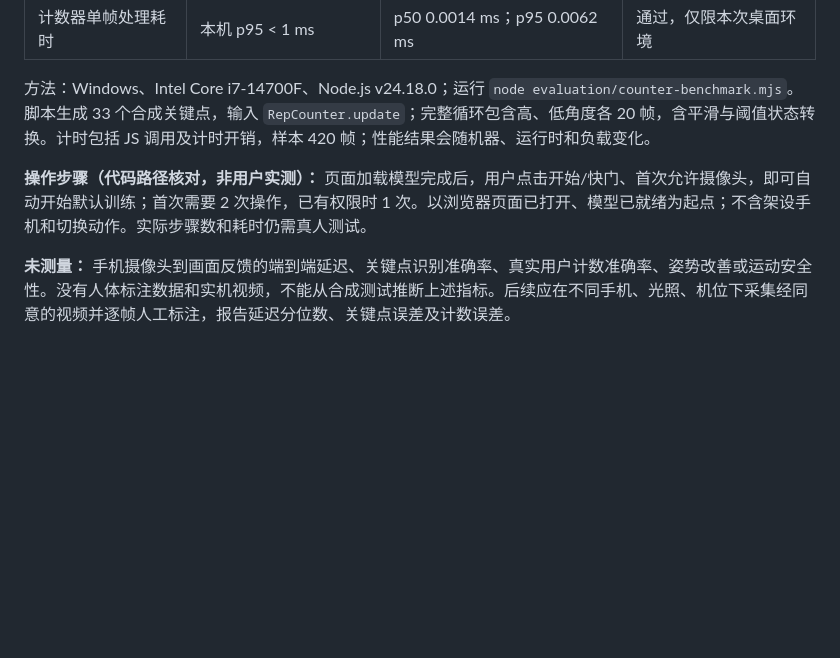
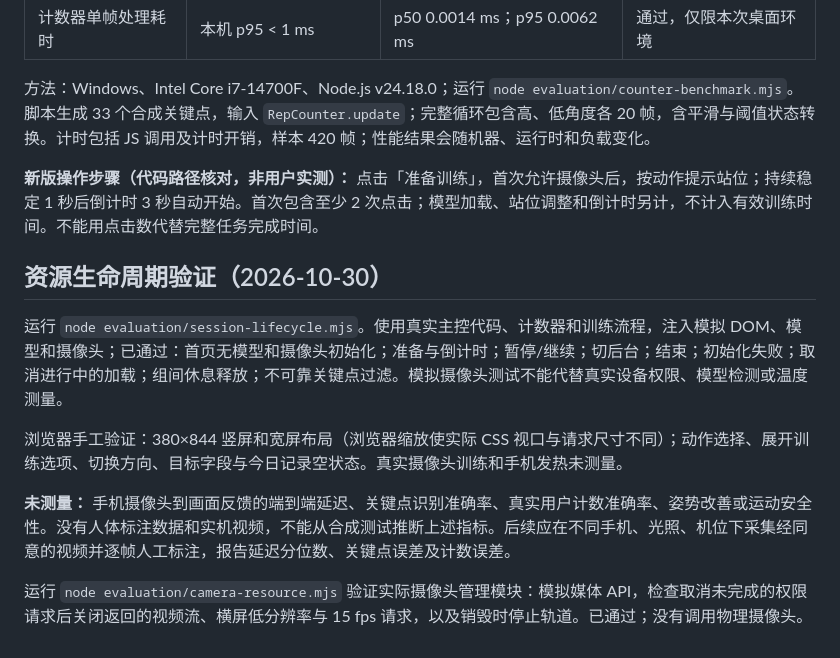
Before and after one commit to userxu-air/spotter, a Markdown page: evaluation/RESULTS.md, the part around the change. Drawn GitHub-style; blank space fills up the shorter version.

```diff
--- a/evaluation/RESULTS.md
+++ b/evaluation/RESULTS.md
@@ -10,6 +10,14 @@
 
 方法：Windows、Intel Core i7-14700F、Node.js v24.18.0；运行 `node evaluation/counter-benchmark.mjs`。脚本生成 33 个合成关键点，输入 `RepCounter.update`；完整循环包含高、低角度各 20 帧，含平滑与阈值状态转换。计时包括 JS 调用及计时开销，样本 420 帧；性能结果会随机器、运行时和负载变化。
 
-**操作步骤（代码路径核对，非用户实测）：** 页面加载模型完成后，用户点击开始/快门、首次允许摄像头，即可自动开始默认训练；首次需要 2 次操作，已有权限时 1 次。以浏览器页面已打开、模型已就绪为起点；不含架设手机和切换动作。实际步骤数和耗时仍需真人测试。
+**新版操作步骤（代码路径核对，非用户实测）：** 点击「准备训练」，首次允许摄像头后，按动作提示站位；持续稳定 1 秒后倒计时 3 秒自动开始。首次包含至少 2 次点击；模型加载、站位调整和倒计时另计，不计入有效训练时间。不能用点击数代替完整任务完成时间。
+
+## 资源生命周期验证（2026-10-30）
+
+运行 `node evaluation/session-lifecycle.mjs`。使用真实主控代码、计数器和训练流程，注入模拟 DOM、模型和摄像头；已通过：首页无模型和摄像头初始化；准备与倒计时；暂停/继续；切后台；结束；初始化失败；取消进行中的加载；组间休息释放；不可靠关键点过滤。模拟摄像头测试不能代替真实设备权限、模型检测或温度测量。
+
+浏览器手工验证：380×844 竖屏和宽屏布局（浏览器缩放使实际 CSS 视口与请求尺寸不同）；动作选择、展开训练选项、切换方向、目标字段与今日记录空状态。真实摄像头训练和手机发热未测量。
 
 **未测量：** 手机摄像头到画面反馈的端到端延迟、关键点识别准确率、真实用户计数准确率、姿势改善或运动安全性。没有人体标注数据和实机视频，不能从合成测试推断上述指标。后续应在不同手机、光照、机位下采集经同意的视频并逐帧人工标注，报告延迟分位数、关键点误差及计数误差。
+
+运行 `node evaluation/camera-resource.mjs` 验证实际摄像头管理模块：模拟媒体 API，检查取消未完成的权限请求后关闭返回的视频流、横屏低分辨率与 15 fps 请求，以及销毁时停止轨道。已通过；没有调用物理摄像头。
```
Also changed, not shown: PRODUCT.md (+4 -0 lines), README.md (+26 -7 lines), screenshots/spotter-clean.png (added), 8 other files.
